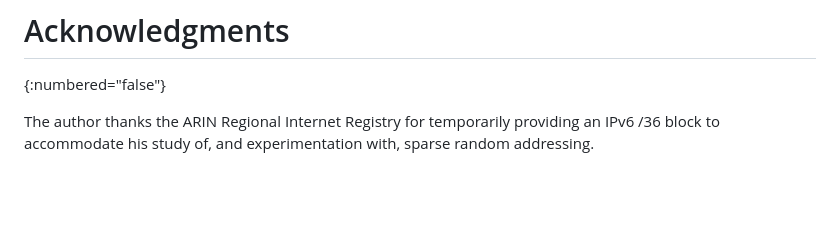
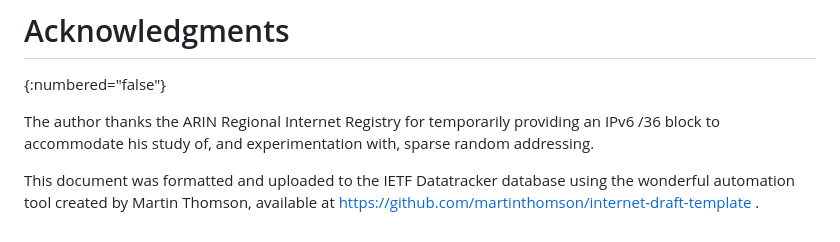
Before and after one commit to ideafarm/RFC-IPv6-Sparse-Random-Addressing, a Markdown page: draft-ideafarm-ipv6-sparse-random-addressing.md, the part around the change. Rendered like a GitHub page; blank space fills up the shorter version.

```diff
--- a/draft-ideafarm-ipv6-sparse-random-addressing.md
+++ b/draft-ideafarm-ipv6-sparse-random-addressing.md
@@ -183,3 +183,6 @@ specified in this document.
 
 The author thanks the ARIN Regional Internet Registry for temporarily providing an IPv6 /36 block
 to accommodate his study of, and experimentation with, sparse random addressing.
+
+This document was formatted and uploaded to the IETF Datatracker database using the wonderful automation
+tool created by Martin Thomson, available at https://github.com/martinthomson/internet-draft-template .
```
